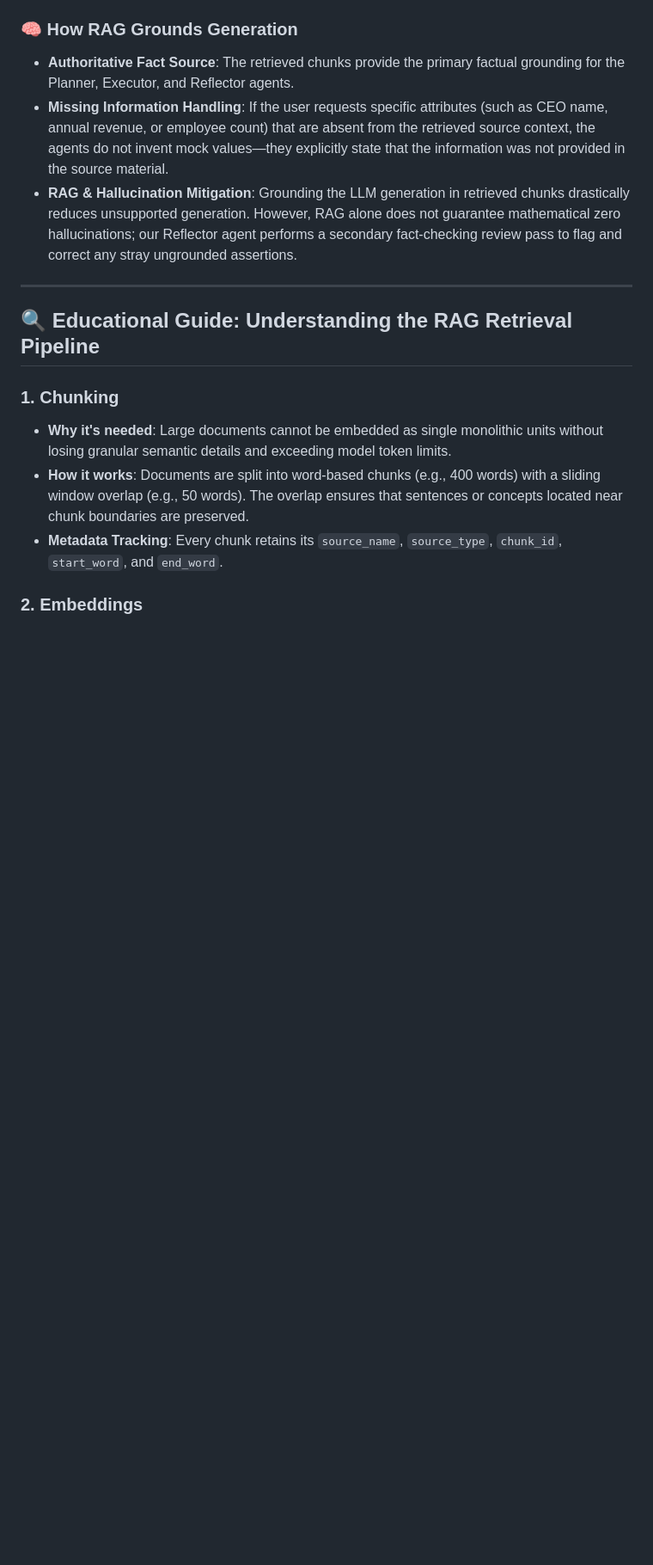
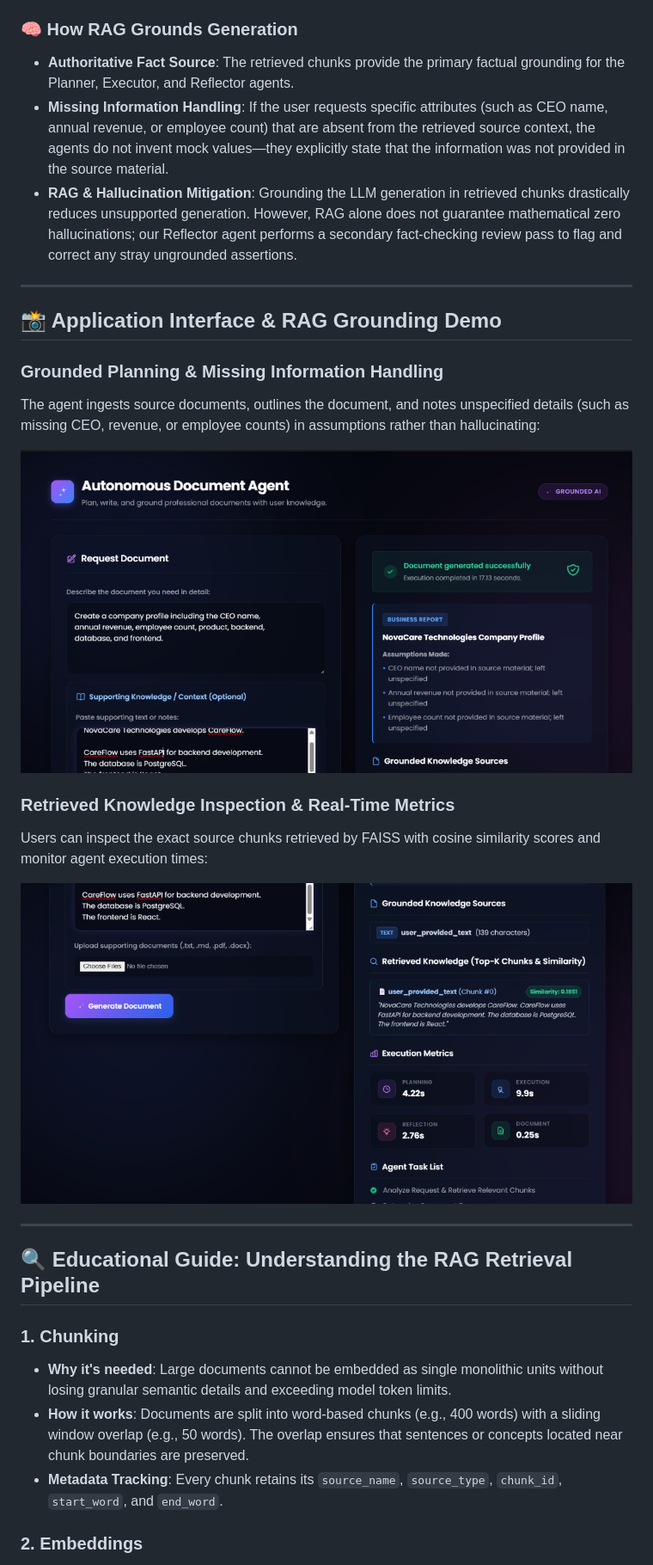
Before and after one commit to shubhamkolekar2006/Autonomus-Document-Agent, a Markdown page: README.md, the part around the change. Shown: that part at 86% size. Rendered like a GitHub page; pictures changed too: docs/images/rag_grounded_ui_overview.png (added), docs/images/rag_retrieved_knowledge_metrics.png (added); blank space fills up the shorter version.

Commit message:
Add application interface and RAG grounding screenshots to README

```diff
--- a/README.md
+++ b/README.md
@@ -85,6 +85,20 @@ User Request + Source Documents / Direct Text
 - **Authoritative Fact Source**: The retrieved chunks provide the primary factual grounding for the Planner, Executor, and Reflector agents.
 - **Missing Information Handling**: If the user requests specific attributes (such as CEO name, annual revenue, or employee count) that are absent from the retrieved source context, the agents do not invent mock values—they explicitly state that the information was not provided in the source material.
 - **RAG & Hallucination Mitigation**: Grounding the LLM generation in retrieved chunks drastically reduces unsupported generation. However, RAG alone does not guarantee mathematical zero hallucinations; our Reflector agent performs a secondary fact-checking review pass to flag and correct any stray ungrounded assertions.
+
+---
+
+## 📸 Application Interface & RAG Grounding Demo
+
+### Grounded Planning & Missing Information Handling
+The agent ingests source documents, outlines the document, and notes unspecified details (such as missing CEO, revenue, or employee counts) in assumptions rather than hallucinating:
+
+![RAG Grounded UI Overview](docs/images/rag_grounded_ui_overview.png)
+
+### Retrieved Knowledge Inspection & Real-Time Metrics
+Users can inspect the exact source chunks retrieved by FAISS with cosine similarity scores and monitor agent execution times:
+
+![RAG Retrieved Knowledge & Metrics](docs/images/rag_retrieved_knowledge_metrics.png)
 
 ---
 
```
